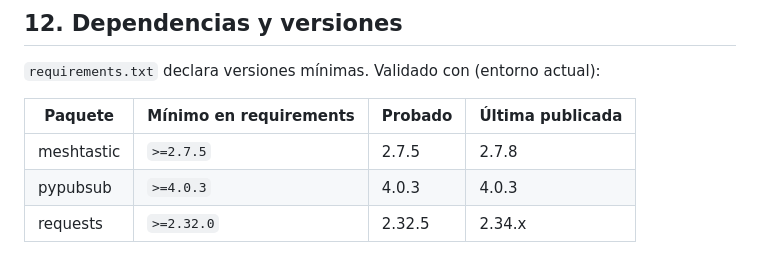
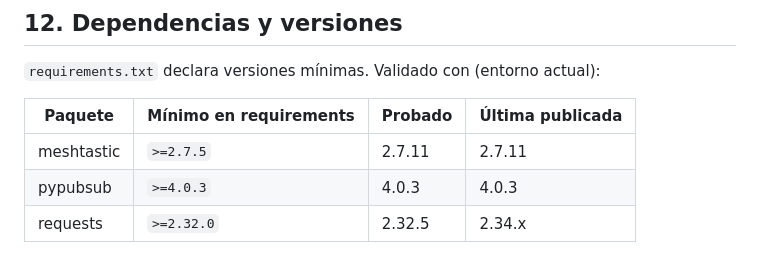
Before and after one commit to raupulus/meshassistant, a Markdown page: AGENTS.md, the part around the change. Rendered like a GitHub page.

Commit message:
docs(agents): actualizar version probada de meshtastic a 2.7.11

```diff
--- a/AGENTS.md
+++ b/AGENTS.md
@@ -268,7 +268,7 @@ Todos los planes de implementación ejecutados se guardan como archivo markdown
 
 | Paquete | Mínimo en requirements | Probado | Última publicada |
 |---|---|---|---|
-| meshtastic | `>=2.7.5` | 2.7.5 | 2.7.8 |
+| meshtastic | `>=2.7.5` | 2.7.11 | 2.7.11 |
 | pypubsub | `>=4.0.3` | 4.0.3 | 4.0.3 |
 | requests | `>=2.32.0` | 2.32.5 | 2.34.x |
 
```
